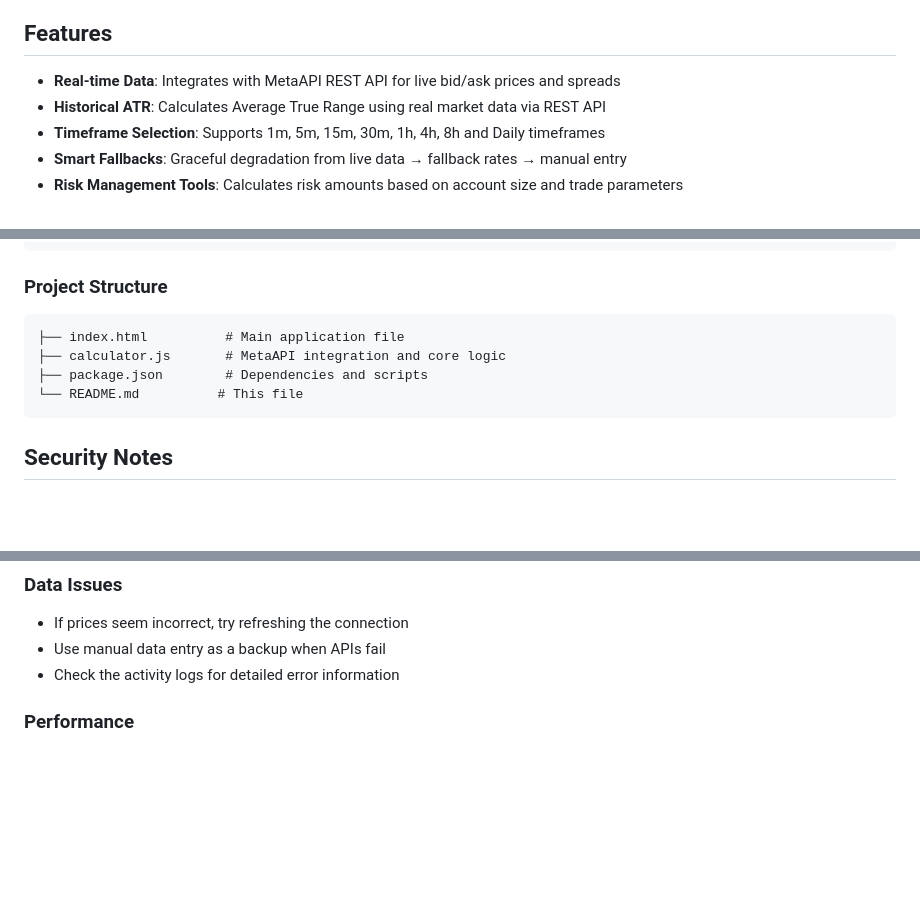
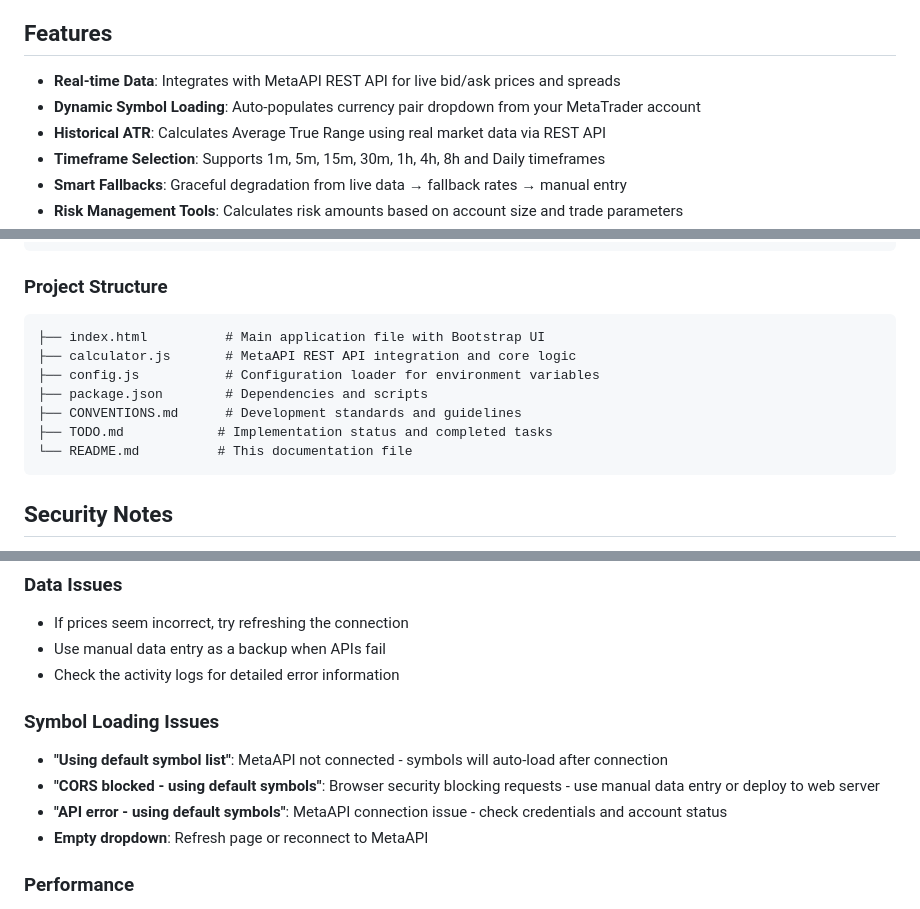
Before and after one commit to lfontanez/forex-psc, a Markdown page: README.md, 3 parts joined by grey strips. GitHub-like rendering; blank space fills up the shorter version.

````diff
--- a/README.md
+++ b/README.md
@@ -5,6 +5,7 @@ A professional web-based calculator that helps traders determine optimal positio
 ## Features
 
 - **Real-time Data**: Integrates with MetaAPI REST API for live bid/ask prices and spreads
+- **Dynamic Symbol Loading**: Auto-populates currency pair dropdown from your MetaTrader account
 - **Historical ATR**: Calculates Average True Range using real market data via REST API
 - **Timeframe Selection**: Supports 1m, 5m, 15m, 30m, 1h, 4h, 8h and Daily timeframes
 - **Smart Fallbacks**: Graceful degradation from live data → fallback rates → manual entry
@@ -209,10 +253,13 @@ npm run build         # Copy SDK files to lib directory
 
 ### Project Structure
 ```
-├── index.html          # Main application file
-├── calculator.js       # MetaAPI integration and core logic
+├── index.html          # Main application file with Bootstrap UI
+├── calculator.js       # MetaAPI REST API integration and core logic
+├── config.js           # Configuration loader for environment variables
 ├── package.json        # Dependencies and scripts
-└── README.md          # This file
+├── CONVENTIONS.md      # Development standards and guidelines
+├── TODO.md            # Implementation status and completed tasks
+└── README.md          # This documentation file
 ```
 
 ## Security Notes
@@ -234,6 +281,12 @@ npm run build         # Copy SDK files to lib directory
 - If prices seem incorrect, try refreshing the connection
 - Use manual data entry as a backup when APIs fail
 - Check the activity logs for detailed error information
+
+### Symbol Loading Issues
+- **"Using default symbol list"**: MetaAPI not connected - symbols will auto-load after connection
+- **"CORS blocked - using default symbols"**: Browser security blocking requests - use manual data entry or deploy to web server
+- **"API error - using default symbols"**: MetaAPI connection issue - check credentials and account status
+- **Empty dropdown**: Refresh page or reconnect to MetaAPI
 
 ### Performance
 - The app automatically throttles API requests
````
Also changed, not shown: other parts of README.md (+45 -2 lines).
